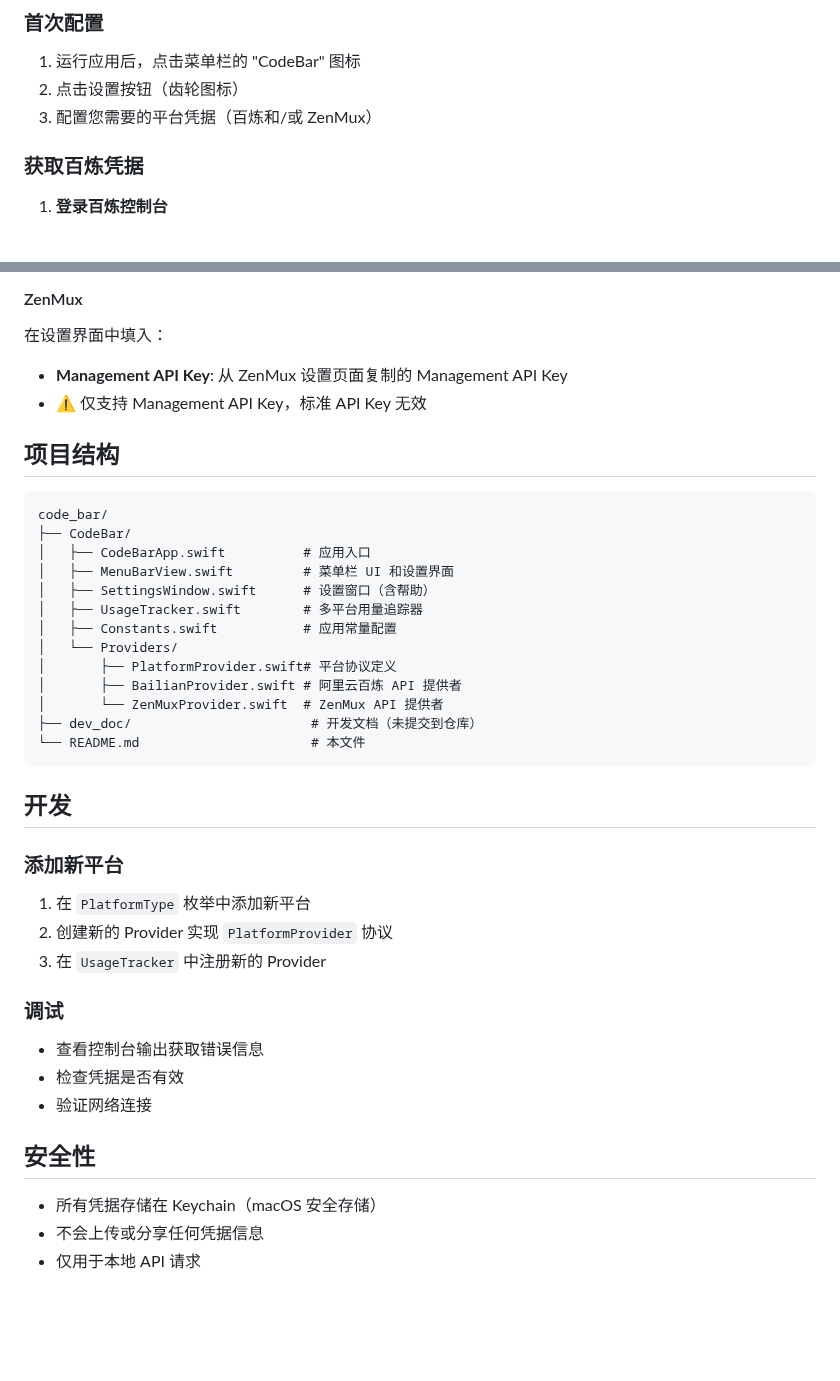
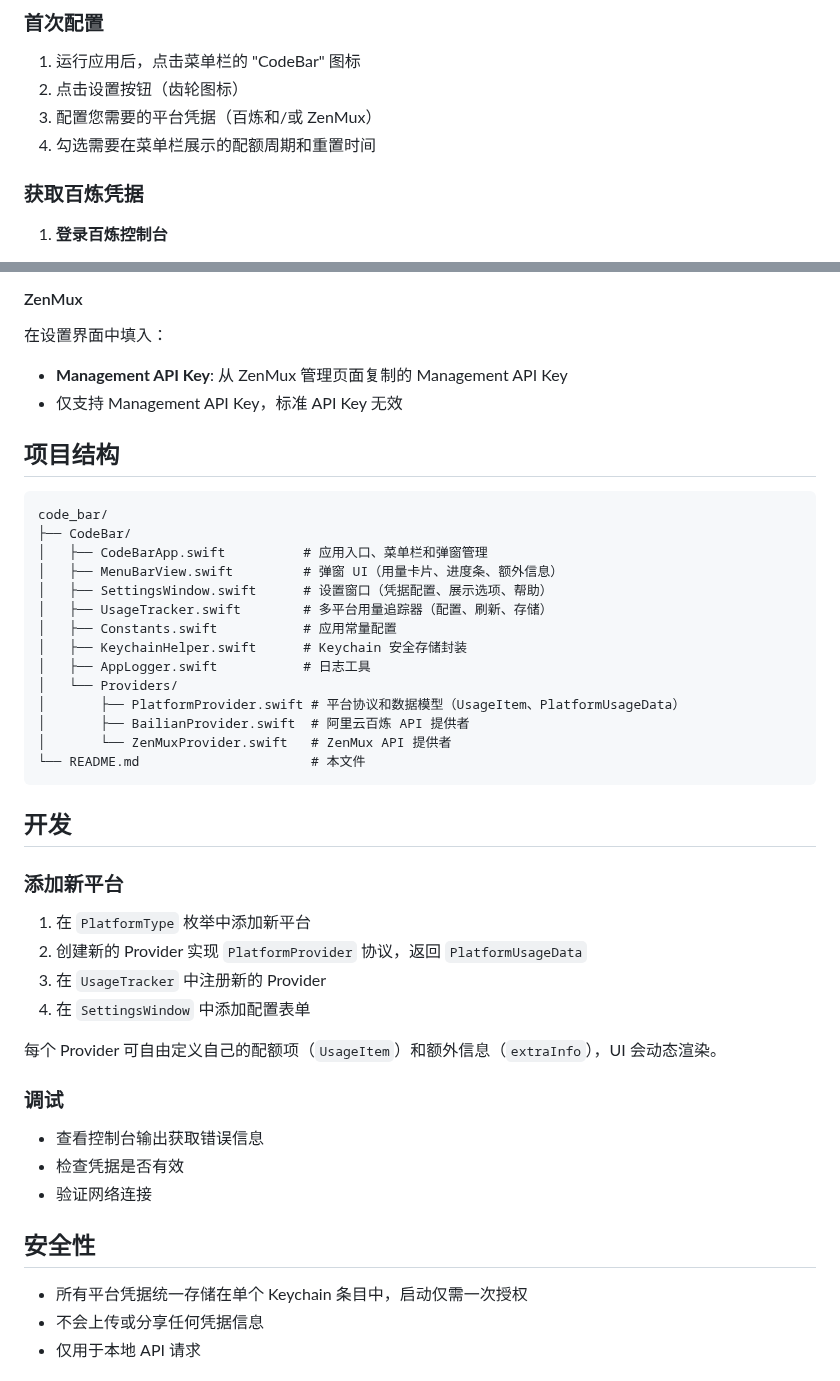
Before and after one commit to wayyoungboy/code_bar, a Markdown page: README.md, 2 parts joined by grey strips. Drawn GitHub-style; blank space fills up the shorter version.

````diff
--- a/README.md
+++ b/README.md
@@ -66,6 +69,7 @@ open CodeBar.xcodeproj
 1. 运行应用后，点击菜单栏的 "CodeBar" 图标
 2. 点击设置按钮（齿轮图标）
 3. 配置您需要的平台凭据（百炼和/或 ZenMux）
+4. 勾选需要在菜单栏展示的配额周期和重置时间
 
 ### 获取百炼凭据
 
@@ -113,24 +114,25 @@ open CodeBar.xcodeproj
 #### ZenMux
 
 在设置界面中填入：
-- **Management API Key**: 从 ZenMux 设置页面复制的 Management API Key
-- ⚠️ 仅支持 Management API Key，标准 API Key 无效
+- **Management API Key**: 从 ZenMux 管理页面复制的 Management API Key
+- 仅支持 Management API Key，标准 API Key 无效
 
 ## 项目结构
 
 ```
 code_bar/
 ├── CodeBar/
-│   ├── CodeBarApp.swift          # 应用入口
-│   ├── MenuBarView.swift         # 菜单栏 UI 和设置界面
-│   ├── SettingsWindow.swift      # 设置窗口（含帮助）
-│   ├── UsageTracker.swift        # 多平台用量追踪器
+│   ├── CodeBarApp.swift          # 应用入口、菜单栏和弹窗管理
+│   ├── MenuBarView.swift         # 弹窗 UI（用量卡片、进度条、额外信息）
+│   ├── SettingsWindow.swift      # 设置窗口（凭据配置、展示选项、帮助）
+│   ├── UsageTracker.swift        # 多平台用量追踪器（配置、刷新、存储）
 │   ├── Constants.swift           # 应用常量配置
+│   ├── KeychainHelper.swift      # Keychain 安全存储封装
+│   ├── AppLogger.swift           # 日志工具
 │   └── Providers/
-│       ├── PlatformProvider.swift# 平台协议定义
-│       ├── BailianProvider.swift # 阿里云百炼 API 提供者
-│       └── ZenMuxProvider.swift  # ZenMux API 提供者
-├── dev_doc/                       # 开发文档（未提交到仓库）
+│       ├── PlatformProvider.swift # 平台协议和数据模型（UsageItem、PlatformUsageData）
+│       ├── BailianProvider.swift  # 阿里云百炼 API 提供者
+│       └── ZenMuxProvider.swift   # ZenMux API 提供者
 └── README.md                      # 本文件
 ```
 
@@ -139,8 +141,11 @@ code_bar/
 ### 添加新平台
 
 1. 在 `PlatformType` 枚举中添加新平台
-2. 创建新的 Provider 实现 `PlatformProvider` 协议
+2. 创建新的 Provider 实现 `PlatformProvider` 协议，返回 `PlatformUsageData`
 3. 在 `UsageTracker` 中注册新的 Provider
+4. 在 `SettingsWindow` 中添加配置表单
+
+每个 Provider 可自由定义自己的配额项（`UsageItem`）和额外信息（`extraInfo`），UI 会动态渲染。
 
 ### 调试
 
@@ -150,7 +155,7 @@ code_bar/
 
 ## 安全性
 
-- 所有凭据存储在 Keychain（macOS 安全存储）
+- 所有平台凭据统一存储在单个 Keychain 条目中，启动仅需一次授权
 - 不会上传或分享任何凭据信息
 - 仅用于本地 API 请求
 
````
Also changed, not shown: other parts of README.md (+14 -14 lines), screenshots/image3.png (added), 8 other files.
